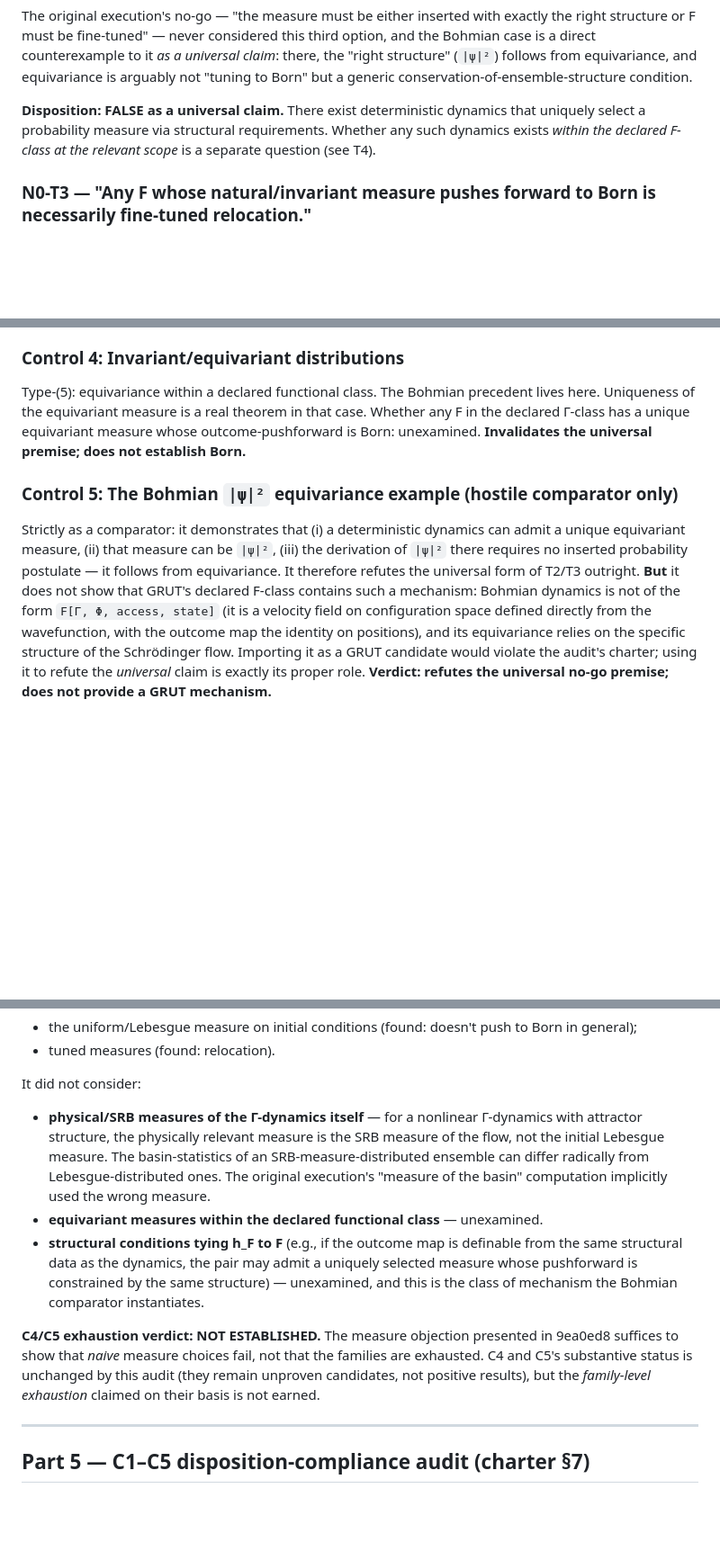
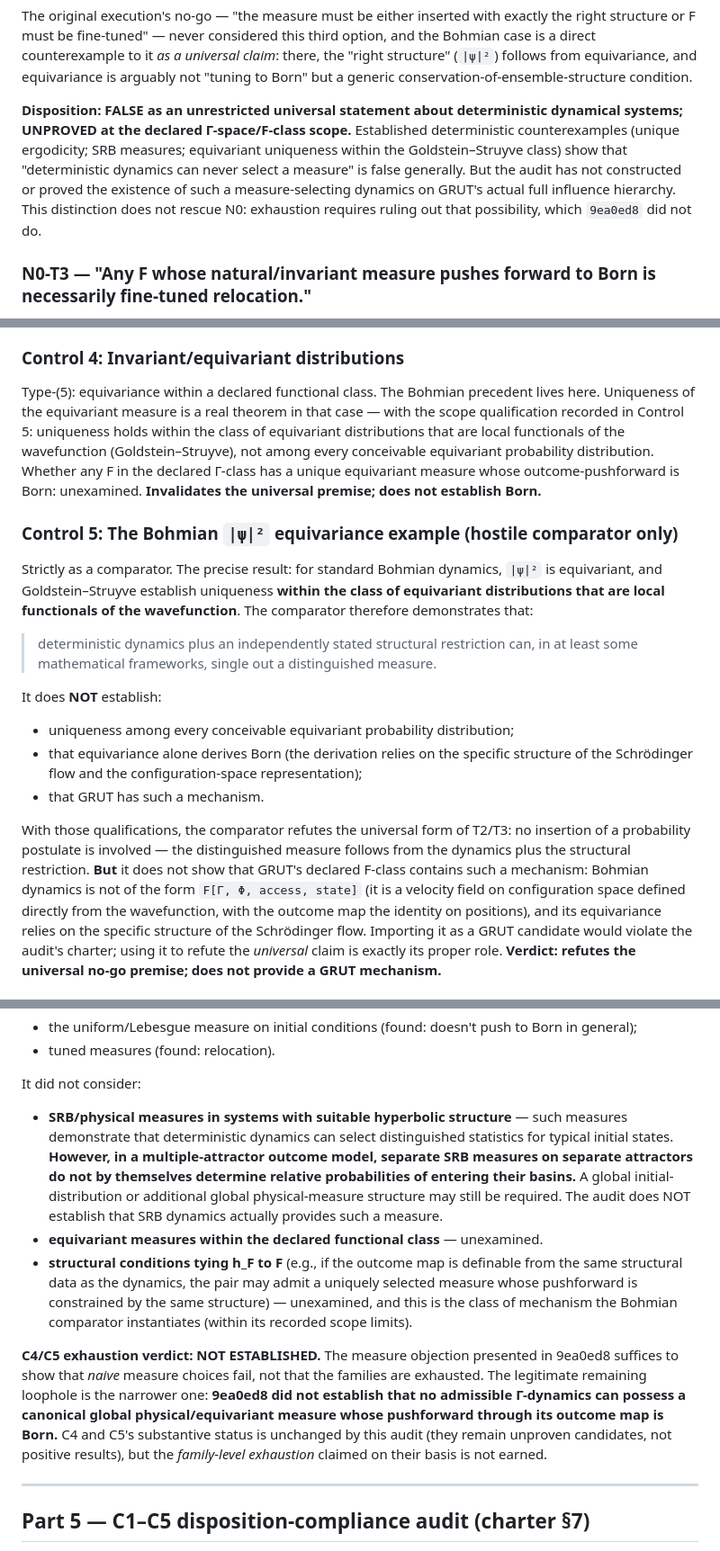
Before and after one commit to ryangrvr/vsctestinggrut, a Markdown page: GGC0_G2_A7_N0_EXHAUSTION_AUDIT_01.md, 3 parts joined by grey strips. Shown at 90% size. Drawn GitHub-style; blank space fills up the shorter version.

Commit message:
N0 AUDIT scientific-precision corrections per owner (terminal unchanged): Bohmian uniqueness qualified to Goldstein-Struyve class; T2 split FALSE-unrestricted/UNPROVED-at-declared-scope; T3 clarified (defeats necessity, no positive candidate); C4/C5 SRB loophole narrowed to global-canonical-measure question. N0-AUDIT-MIXED and G2-A7-N0 NOT EARNED preserved

```diff
--- a/GGC0_G2_A7_N0_EXHAUSTION_AUDIT_01.md
+++ b/GGC0_G2_A7_N0_EXHAUSTION_AUDIT_01.md
@@ -74,10 +74,15 @@ universal claim*: there, the "right structure" (`|ψ|²`) follows from
 equivariance, and equivariance is arguably not "tuning to Born" but a
 generic conservation-of-ensemble-structure condition.
 
-**Disposition: FALSE as a universal claim.** There exist deterministic
-dynamics that uniquely select a probability measure via structural
-requirements. Whether any such dynamics exists *within the declared
-F-class at the relevant scope* is a separate question (see T4).
+**Disposition: FALSE as an unrestricted universal statement about
+deterministic dynamical systems; UNPROVED at the declared Γ-space/F-class
+scope.** Established deterministic counterexamples (unique ergodicity; SRB
+measures; equivariant uniqueness within the Goldstein–Struyve class) show
+that "deterministic dynamics can never select a measure" is false generally.
+But the audit has not constructed or proved the existence of such a
+measure-selecting dynamics on GRUT's actual full influence hierarchy. This
+distinction does not rescue N0: exhaustion requires ruling out that
+possibility, which `9ea0ed8` did not do.
 
 ### N0-T3 — "Any F whose natural/invariant measure pushes forward to Born is necessarily fine-tuned relocation."
 
@@ -197,18 +206,37 @@ does not establish Born.**
 
 Type-(5): equivariance within a declared functional class. The Bohmian
 precedent lives here. Uniqueness of the equivariant measure is a real
-theorem in that case. Whether any F in the declared Γ-class has a unique
-equivariant measure whose outcome-pushforward is Born: unexamined.
-**Invalidates the universal premise; does not establish Born.**
+theorem in that case — with the scope qualification recorded in Control 5:
+uniqueness holds within the class of equivariant distributions that are
+local functionals of the wavefunction (Goldstein–Struyve), not among every
+conceivable equivariant probability distribution. Whether any F in the
+declared Γ-class has a unique equivariant measure whose outcome-pushforward
+is Born: unexamined. **Invalidates the universal premise; does not establish
+Born.**
 
 ### Control 5: The Bohmian `|ψ|²` equivariance example (hostile comparator only)
 
-Strictly as a comparator: it demonstrates that (i) a deterministic dynamics
-can admit a unique equivariant measure, (ii) that measure can be `|ψ|²`,
-(iii) the derivation of `|ψ|²` there requires no inserted probability
-postulate — it follows from equivariance. It therefore refutes the universal
-form of T2/T3 outright. **But** it does not show that GRUT's declared
-F-class contains such a mechanism: Bohmian dynamics is not of the form
+Strictly as a comparator. The precise result: for standard Bohmian
+dynamics, `|ψ|²` is equivariant, and Goldstein–Struyve establish uniqueness
+**within the class of equivariant distributions that are local functionals
+of the wavefunction**. The comparator therefore demonstrates that:
+
+> deterministic dynamics plus an independently stated structural
+> restriction can, in at least some mathematical frameworks, single out a
+> distinguished measure.
+
+It does **NOT** establish:
+- uniqueness among every conceivable equivariant probability distribution;
+- that equivariance alone derives Born (the derivation relies on the
+  specific structure of the Schrödinger flow and the configuration-space
+  representation);
+- that GRUT has such a mechanism.
+
+With those qualifications, the comparator refutes the universal form of
+T2/T3: no insertion of a probability postulate is involved — the
+distinguished measure follows from the dynamics plus the structural
+restriction. **But** it does not show that GRUT's declared F-class contains
+such a mechanism: Bohmian dynamics is not of the form
 `F[Γ, Φ, access, state]` (it is a velocity field on configuration space
 defined directly from the wavefunction, with the outcome map the identity on
 positions), and its equivariance relies on the specific structure of the
@@ -258,25 +286,31 @@ those families?**
 
 It did not consider:
 
-- **physical/SRB measures of the Γ-dynamics itself** — for a nonlinear
-  Γ-dynamics with attractor structure, the physically relevant measure is
-  the SRB measure of the flow, not the initial Lebesgue measure. The
-  basin-statistics of an SRB-measure-distributed ensemble can differ
-  radically from Lebesgue-distributed ones. The original execution's
-  "measure of the basin" computation implicitly used the wrong measure.
+- **SRB/physical measures in systems with suitable hyperbolic structure** —
+  such measures demonstrate that deterministic dynamics can select
+  distinguished statistics for typical initial states. **However, in a
+  multiple-attractor outcome model, separate SRB measures on separate
+  attractors do not by themselves determine relative probabilities of
+  entering their basins.** A global initial-distribution or additional
+  global physical-measure structure may still be required. The audit does
+  NOT establish that SRB dynamics actually provides such a measure.
 - **equivariant measures within the declared functional class** —
   unexamined.
 - **structural conditions tying h_F to F** (e.g., if the outcome map is
   definable from the same structural data as the dynamics, the pair may
   admit a uniquely selected measure whose pushforward is constrained by the
   same structure) — unexamined, and this is the class of mechanism the
-  Bohmian comparator instantiates.
+  Bohmian comparator instantiates (within its recorded scope limits).
 
 **C4/C5 exhaustion verdict: NOT ESTABLISHED.** The measure objection
 presented in 9ea0ed8 suffices to show that *naive* measure choices fail, not
-that the families are exhausted. C4 and C5's substantive status is unchanged
-by this audit (they remain unproven candidates, not positive results), but
-the *family-level exhaustion* claimed on their basis is not earned.
+that the families are exhausted. The legitimate remaining loophole is the
+narrower one: **9ea0ed8 did not establish that no admissible Γ-dynamics can
+possess a canonical global physical/equivariant measure whose pushforward
+through its outcome map is Born.** C4 and C5's substantive status is
+unchanged by this audit (they remain unproven candidates, not positive
+results), but the *family-level exhaustion* claimed on their basis is not
+earned.
 
 ---
 
```
Also changed, not shown: other parts of GGC0_G2_A7_N0_EXHAUSTION_AUDIT_01.md (+8 -4 lines).
